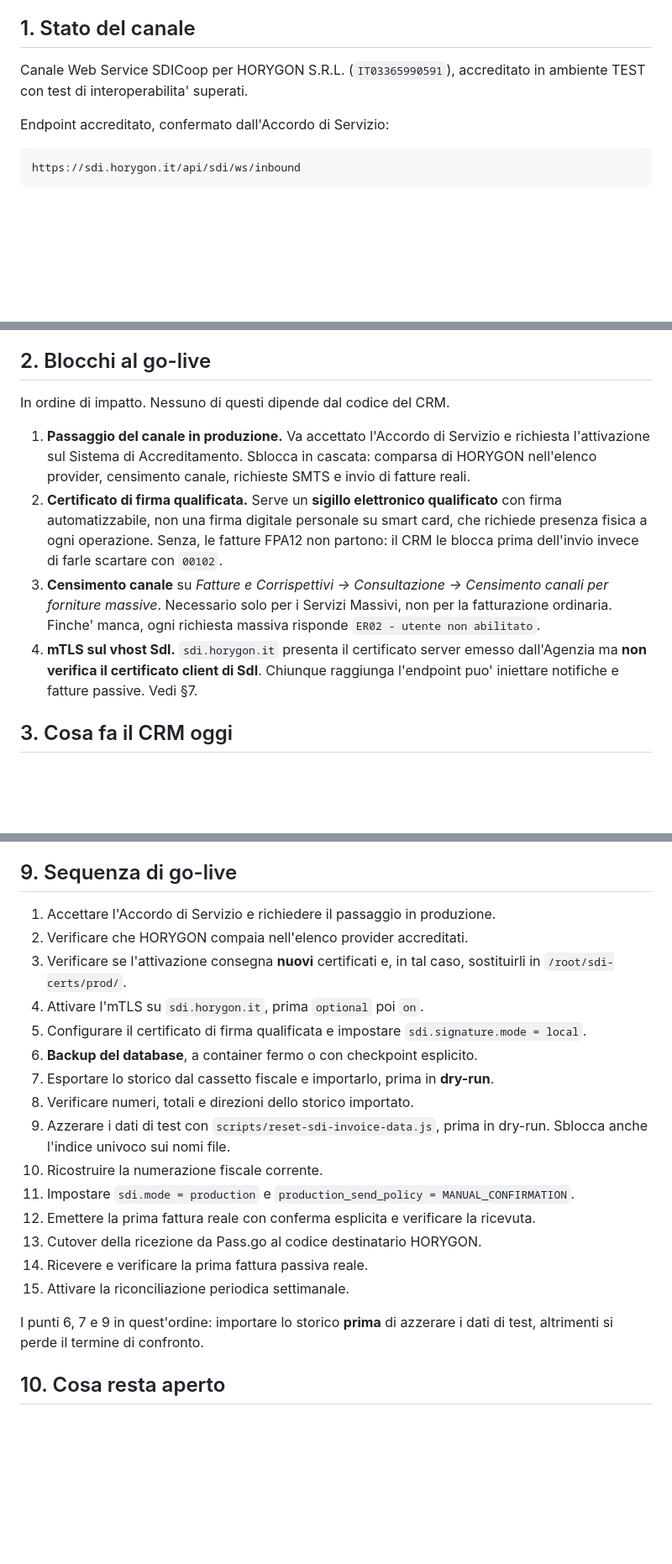
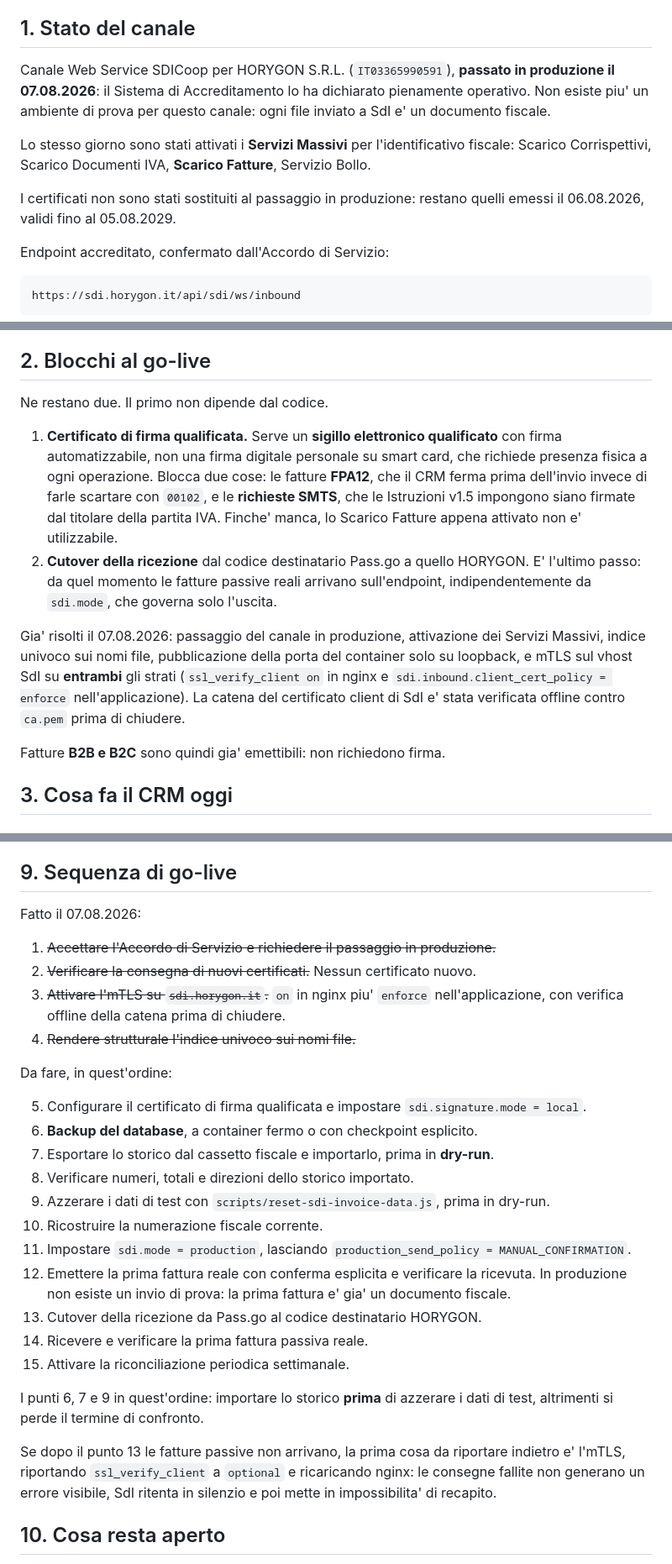
Before and after one commit to Danielements/horygon-crm, a Markdown page: SDI_INTEGRATION_OVERVIEW.md, 3 parts joined by grey strips. Shown at 84% size. Rendered like a GitHub page; blank space fills up the shorter version.

Commit message:
Record production channel activation in go-live document
Il canale SDICoop e' passato in produzione il 07.08.2026 e sono stati attivati
i Servizi Massivi, incluso lo Scarico Fatture. Non esiste piu' un ambiente di
prova per questo canale: ogni file inviato a SdI e' un documento fiscale, e la
prima fattura reale e' anche il primo collaudo.

I certificati non sono stati sostituiti al passaggio in produzione: restano
quelli del 06.08.2026, validi fino al 2029.

Chiusi anche mTLS su entrambi gli strati - ssl_verify_client on in nginx e
client_cert_policy enforce nell'applicazione - dopo aver verificato offline che
il certificato client di SdI risolve contro ca.pem, senza attendere una
chiamata reale. E reso strutturale l'indice univoco sui nomi file.

Restano due blocchi: il certificato di firma qualificata, che ferma sia le
FPA12 sia le richieste massive, e il cutover della ricezione. Le fatture B2B e
B2C sono gia' emettibili.

Annotato il rimedio se dopo il cutover le passive non arrivano: riportare
ssl_verify_client a optional, perche' una consegna rifiutata non produce un
errore visibile.

Co-Authored-By: Claude Opus 5 <noreply@anthropic.com>

```diff
--- a/SDI_INTEGRATION_OVERVIEW.md
+++ b/SDI_INTEGRATION_OVERVIEW.md
@@ -12,8 +12,17 @@ da test automatici o e' stato confermato sul campo con SdI. Dove c'e' scritto
 
 ## 1. Stato del canale
 
-Canale Web Service SDICoop per HORYGON S.R.L. (`IT03365990591`), accreditato in
-ambiente TEST con test di interoperabilita' superati.
+Canale Web Service SDICoop per HORYGON S.R.L. (`IT03365990591`), **passato in
+produzione il 07.08.2026**: il Sistema di Accreditamento lo ha dichiarato
+pienamente operativo. Non esiste piu' un ambiente di prova per questo canale:
+ogni file inviato a SdI e' un documento fiscale.
+
+Lo stesso giorno sono stati attivati i **Servizi Massivi** per l'identificativo
+fiscale: Scarico Corrispettivi, Scarico Documenti IVA, **Scarico Fatture**,
+Servizio Bollo.
+
+I certificati non sono stati sostituiti al passaggio in produzione: restano
+quelli emessi il 06.08.2026, validi fino al 05.08.2029.
 
 Endpoint accreditato, confermato dall'Accordo di Servizio:
 
@@ -42,24 +51,27 @@ per dati fatture e liquidazioni periodiche IVA: accreditato ma **non implementat
 
 ## 2. Blocchi al go-live
 
-In ordine di impatto. Nessuno di questi dipende dal codice del CRM.
+Ne restano due. Il primo non dipende dal codice.
 
-1. **Passaggio del canale in produzione.** Va accettato l'Accordo di Servizio e
-   richiesta l'attivazione sul Sistema di Accreditamento. Sblocca in cascata:
-   comparsa di HORYGON nell'elenco provider, censimento canale, richieste SMTS e
-   invio di fatture reali.
-2. **Certificato di firma qualificata.** Serve un **sigillo elettronico
+1. **Certificato di firma qualificata.** Serve un **sigillo elettronico
    qualificato** con firma automatizzabile, non una firma digitale personale su
-   smart card, che richiede presenza fisica a ogni operazione. Senza, le fatture
-   FPA12 non partono: il CRM le blocca prima dell'invio invece di farle scartare
-   con `00102`.
-3. **Censimento canale** su *Fatture e Corrispettivi -> Consultazione ->
-   Censimento canali per forniture massive*. Necessario solo per i Servizi
-   Massivi, non per la fatturazione ordinaria. Finche' manca, ogni richiesta
-   massiva risponde `ER02 - utente non abilitato`.
-4. **mTLS sul vhost SdI.** `sdi.horygon.it` presenta il certificato server
-   emesso dall'Agenzia ma **non verifica il certificato client di SdI**. Chiunque
-   raggiunga l'endpoint puo' iniettare notifiche e fatture passive. Vedi §7.
+   smart card, che richiede presenza fisica a ogni operazione. Blocca due cose:
+   le fatture **FPA12**, che il CRM ferma prima dell'invio invece di farle
+   scartare con `00102`, e le **richieste SMTS**, che le Istruzioni v1.5
+   impongono siano firmate dal titolare della partita IVA. Finche' manca, lo
+   Scarico Fatture appena attivato non e' utilizzabile.
+2. **Cutover della ricezione** dal codice destinatario Pass.go a quello HORYGON.
+   E' l'ultimo passo: da quel momento le fatture passive reali arrivano
+   sull'endpoint, indipendentemente da `sdi.mode`, che governa solo l'uscita.
+
+Gia' risolti il 07.08.2026: passaggio del canale in produzione, attivazione dei
+Servizi Massivi, indice univoco sui nomi file, pubblicazione della porta del
+container solo su loopback, e mTLS sul vhost SdI su **entrambi** gli strati
+(`ssl_verify_client on` in nginx e `sdi.inbound.client_cert_policy = enforce`
+nell'applicazione). La catena del certificato client di SdI e' stata verificata
+offline contro `ca.pem` prima di chiudere.
+
+Fatture **B2B e B2C** sono quindi gia' emettibili: non richiedono firma.
 
 ## 3. Cosa fa il CRM oggi
 
@@ -249,28 +261,40 @@ certificato foglia, che scade e viene ruotato senza preavviso.
 
 ## 9. Sequenza di go-live
 
-1. Accettare l'Accordo di Servizio e richiedere il passaggio in produzione.
-2. Verificare che HORYGON compaia nell'elenco provider accreditati.
-3. Verificare se l'attivazione consegna **nuovi** certificati e, in tal caso,
-   sostituirli in `/root/sdi-certs/prod/`.
-4. Attivare l'mTLS su `sdi.horygon.it`, prima `optional` poi `on`.
+Fatto il 07.08.2026:
+
+1. ~~Accettare l'Accordo di Servizio e richiedere il passaggio in produzione.~~
+2. ~~Verificare la consegna di nuovi certificati.~~ Nessun certificato nuovo.
+3. ~~Attivare l'mTLS su `sdi.horygon.it`.~~ `on` in nginx piu' `enforce`
+   nell'applicazione, con verifica offline della catena prima di chiudere.
+4. ~~Rendere strutturale l'indice univoco sui nomi file.~~
+
+Da fare, in quest'ordine:
+
 5. Configurare il certificato di firma qualificata e impostare
    `sdi.signature.mode = local`.
 6. **Backup del database**, a container fermo o con checkpoint esplicito.
 7. Esportare lo storico dal cassetto fiscale e importarlo, prima in **dry-run**.
 8. Verificare numeri, totali e direzioni dello storico importato.
 9. Azzerare i dati di test con `scripts/reset-sdi-invoice-data.js`, prima in
-   dry-run. Sblocca anche l'indice univoco sui nomi file.
+   dry-run.
 10. Ricostruire la numerazione fiscale corrente.
-11. Impostare `sdi.mode = production` e `production_send_policy = MANUAL_CONFIRMATION`.
+11. Impostare `sdi.mode = production`, lasciando
+    `production_send_policy = MANUAL_CONFIRMATION`.
 12. Emettere la prima fattura reale con conferma esplicita e verificare la
-    ricevuta.
+    ricevuta. In produzione non esiste un invio di prova: la prima fattura e'
+    gia' un documento fiscale.
 13. Cutover della ricezione da Pass.go al codice destinatario HORYGON.
 14. Ricevere e verificare la prima fattura passiva reale.
 15. Attivare la riconciliazione periodica settimanale.
 
 I punti 6, 7 e 9 in quest'ordine: importare lo storico **prima** di azzerare i
 dati di test, altrimenti si perde il termine di confronto.
+
+Se dopo il punto 13 le fatture passive non arrivano, la prima cosa da riportare
+indietro e' l'mTLS, riportando `ssl_verify_client` a `optional` e ricaricando
+nginx: le consegne fallite non generano un errore visibile, SdI ritenta in
+silenzio e poi mette in impossibilita' di recapito.
 
 ## 10. Cosa resta aperto
 
```
